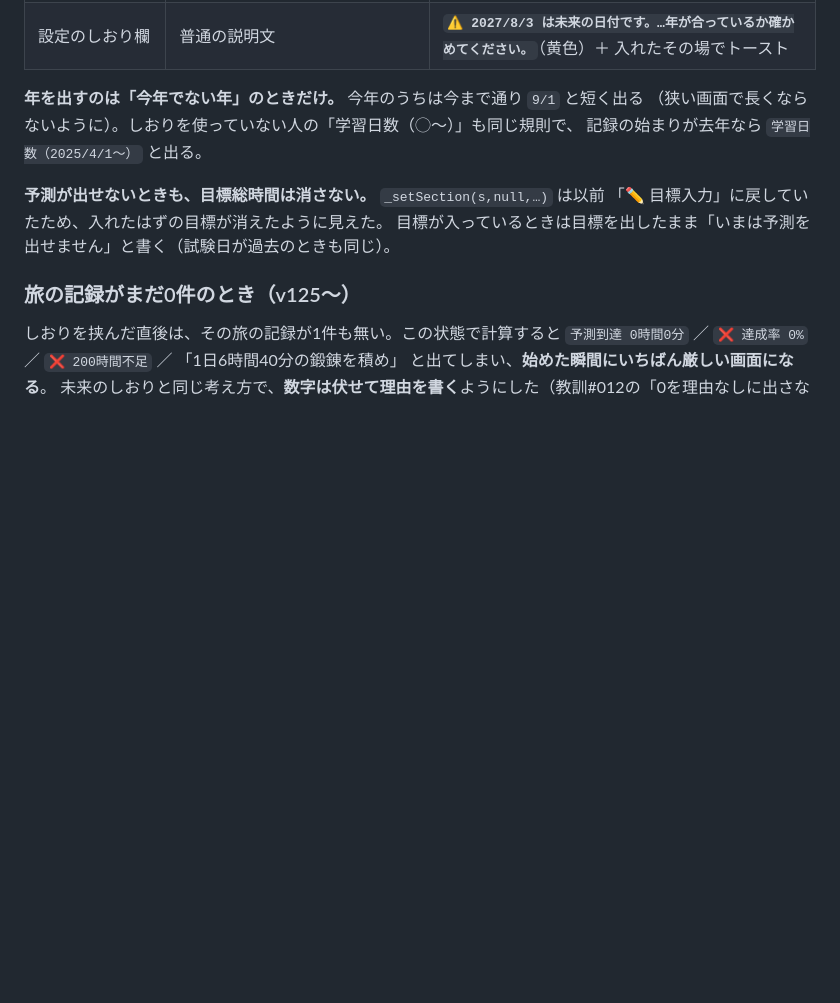
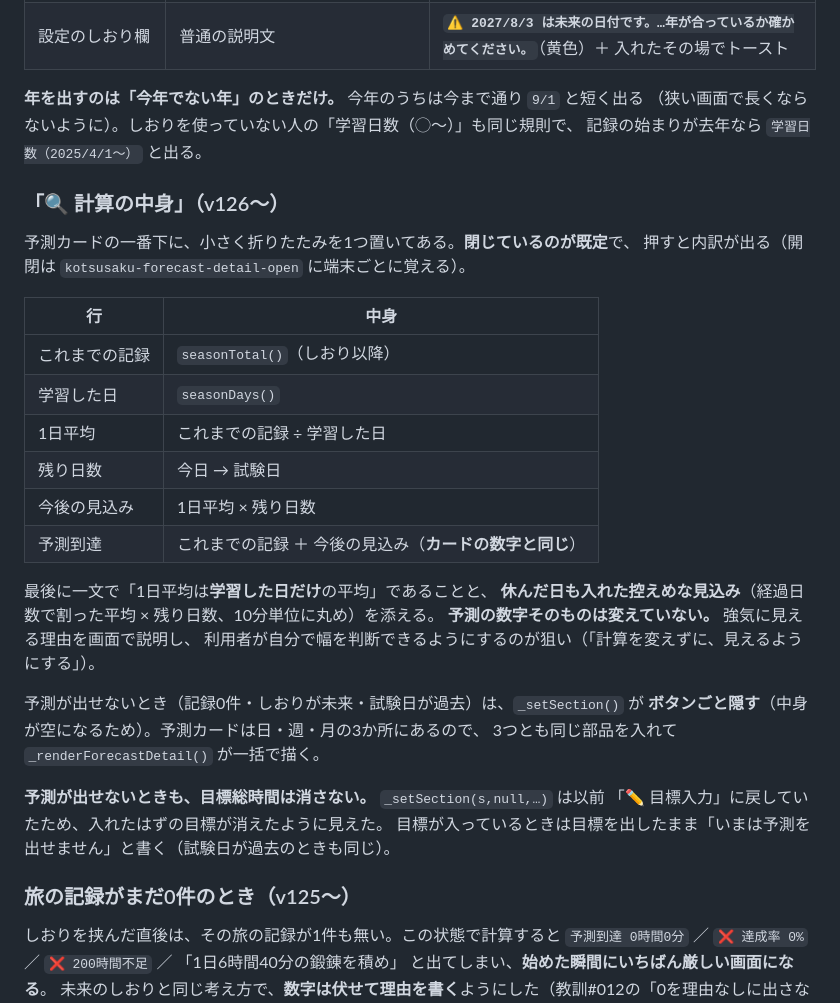
Before and after one commit to urutoraktiti-boop/kotsusaku-app, a Markdown page: docs/season-reset-feature.md, the part around the change. Drawn GitHub-style; blank space fills up the shorter version.

Commit message:
「🔍 計算の中身」の仕組みをドキュメントに追記
docs/season-reset-feature.md に、予測カードの折りたたみ（内訳・控えめの見込み・
予測が出せないときはボタンごと隠すこと・3か所にあること）を記載。

Co-Authored-By: Claude Opus 5 <noreply@anthropic.com>
Claude-Session: https://claude.ai/code/session_01UvMcQAJdUdByxhXv1ZdDsh

```diff
--- a/docs/season-reset-feature.md
+++ b/docs/season-reset-feature.md
@@ -246,6 +246,29 @@ v124で次の4か所を直した。
 （狭い画面で長くならないように）。しおりを使っていない人の「学習日数（◯〜）」も同じ規則で、
 記録の始まりが去年なら `学習日数（2025/4/1〜）` と出る。
 
+### 「🔍 計算の中身」（v126〜）
+
+予測カードの一番下に、小さく折りたたみを1つ置いてある。**閉じているのが既定**で、
+押すと内訳が出る（開閉は `kotsusaku-forecast-detail-open` に端末ごとに覚える）。
+
+| 行 | 中身 |
+|---|---|
+| これまでの記録 | `seasonTotal()`（しおり以降） |
+| 学習した日 | `seasonDays()` |
+| 1日平均 | これまでの記録 ÷ 学習した日 |
+| 残り日数 | 今日 → 試験日 |
+| 今後の見込み | 1日平均 × 残り日数 |
+| 予測到達 | これまでの記録 ＋ 今後の見込み（**カードの数字と同じ**） |
+
+最後に一文で「1日平均は**学習した日だけ**の平均」であることと、
+**休んだ日も入れた控えめな見込み**（経過日数で割った平均 × 残り日数、10分単位に丸め）を添える。
+**予測の数字そのものは変えていない。** 強気に見える理由を画面で説明し、
+利用者が自分で幅を判断できるようにするのが狙い（「計算を変えずに、見えるようにする」）。
+
+予測が出せないとき（記録0件・しおりが未来・試験日が過去）は、`_setSection()` が
+**ボタンごと隠す**（中身が空になるため）。予測カードは日・週・月の3か所にあるので、
+3つとも同じ部品を入れて `_renderForecastDetail()` が一括で描く。
+
 **予測が出せないときも、目標総時間は消さない。** `_setSection(s,null,…)` は以前
 「✏ 目標入力」に戻していたため、入れたはずの目標が消えたように見えた。
 目標が入っているときは目標を出したまま「いまは予測を出せません」と書く（試験日が過去のときも同じ）。
```
